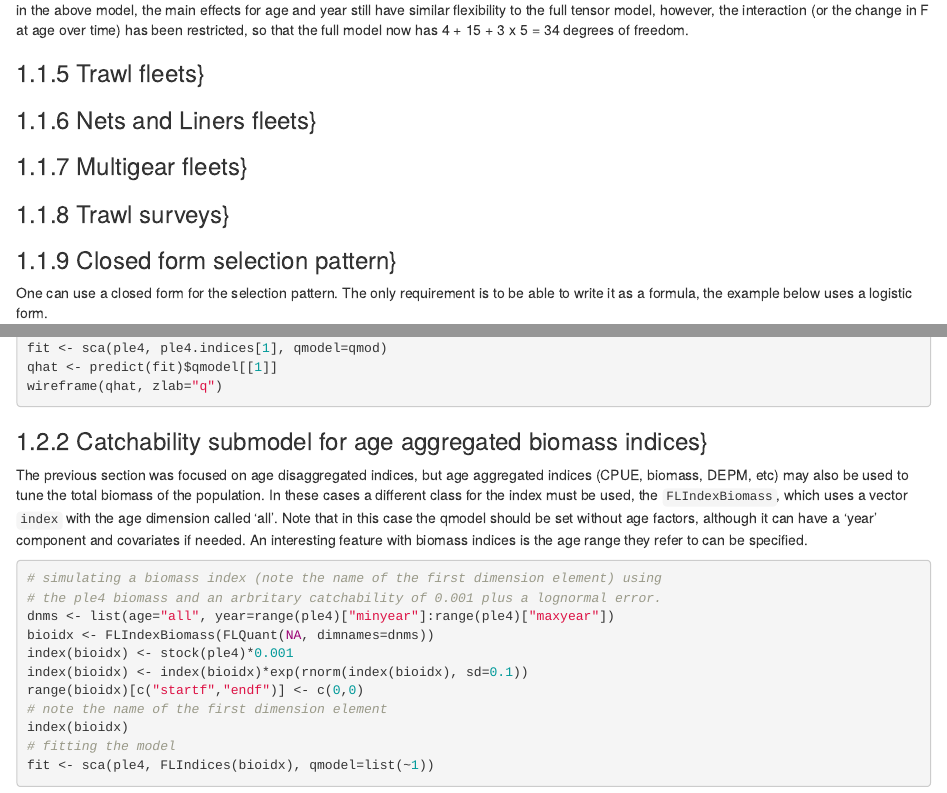
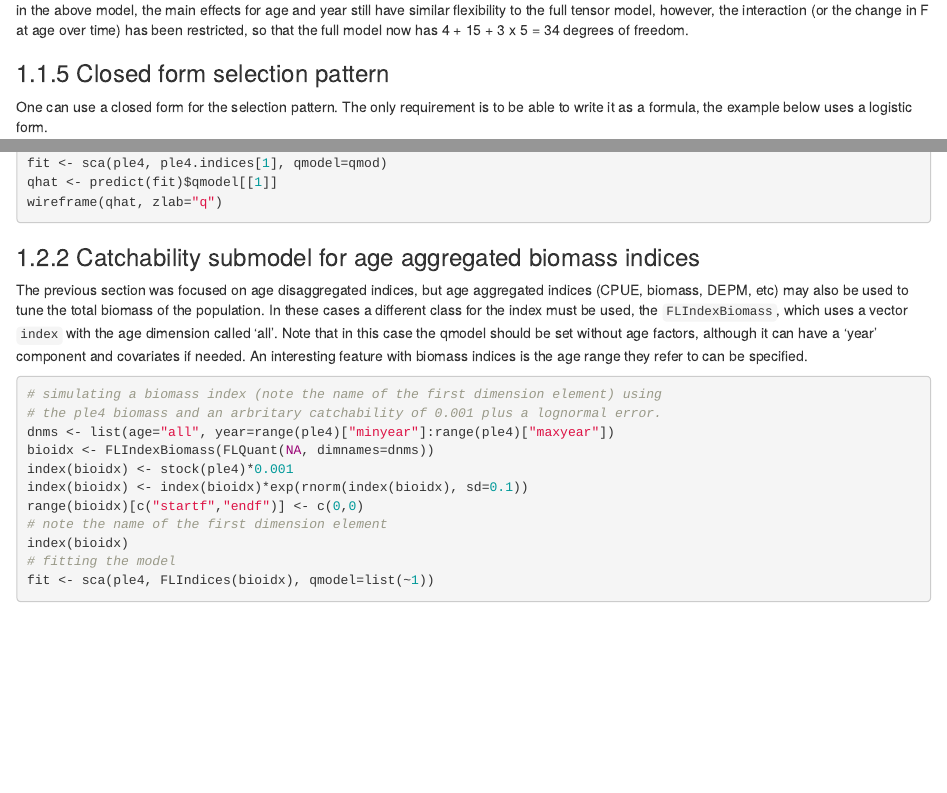
Before and after one commit to ejardim/a4abook, an R Markdown document (07-fitting.Rmd): the page in a window 1100 px wide, from 3800 px down, and a second part further down, joined at a grey line. Rendered offline with R 4.5, knitr and Pandoc, with nearby package versions; the code chunks are not run, so their results and figures are left out; drawn as R Markdown's standard HTML page in place of the format the file asks for.

Commit message:
update structure and minor edits

````diff
--- a/07-fitting.Rmd
+++ b/07-fitting.Rmd
@@ -210,15 +210,7 @@ fmodel <- ~ s(age, k = 4) + s(year, k = 15) + te(age, year, k = c(3, 5))
 
 in the above model, the main effects for age and year still have similar flexibility to the full tensor model, however, the interaction (or the change in F at age over time) has been restricted, so that the full model now has 4 + 15 + 3 x 5 = 34 degrees of freedom.
 
-### Trawl fleets}
-
-### Nets and Liners fleets}
-
-### Multigear fleets}
-
-### Trawl surveys}
-
-### Closed form selection pattern}
+### Closed form selection pattern
 
 One can use a closed form for the selection pattern. The only requirement is to be able to write it as a \R formula, the example below uses a logistic form.
 
@@ -288,7 +280,7 @@
 wireframe(qhat, zlab="q")
 ```
 
-### Catchability submodel for age aggregated biomass indices}
+### Catchability submodel for age aggregated biomass indices
 
 The previous section was focused on age disaggregated indices, but age aggregated indices (CPUE, biomass, DEPM, etc) may also be used to tune the total biomass of the population. In these cases a different class for the index must be used, the `FLIndexBiomass`, which uses a vector `index` with the age dimension called 'all'. Note that in this case the qmodel should be set without age factors, although it can have a 'year' component and covariates if needed. An interesting feature with biomass indices is the age range they refer to can be specified.
 
--- a/editorial_style.txt
+++ b/editorial_style.txt
@@ -1,3 +1,4 @@
 code with `
 formulas and numbers with LaTeX $
 references ??
+Methods or function arguments uses list with [foo:] for argument and description outside
````
Also changed, not shown: 04-m.Rmd (+1 -1 lines), 08-diagnostics.Rmd (+1 -5 lines), 11-refpts.Rmd (renamed from 13-refpts.Rmd), 12-fwd.Rmd (renamed from 14-fwd.Rmd), 13-propagatem.Rmd (renamed from 11-propagatem.Rmd), 14-spatial.Rmd (renamed from 12-spatial.Rmd), 07-fitting.Rmd (4 more changed lines).
